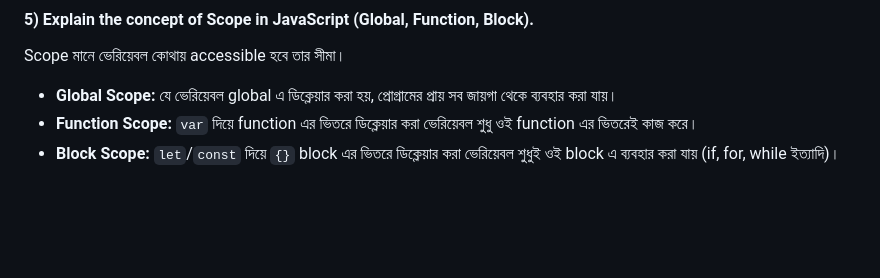
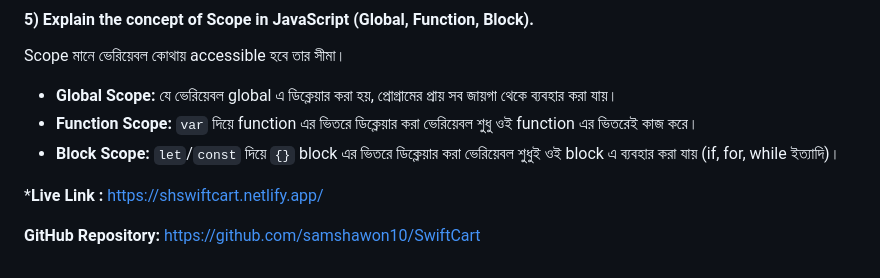
Before and after one commit to samshawon10/SwiftCart, a Markdown page: README.md, the part around the change. GitHub-like rendering; blank space fills up the shorter version.

Commit message:
added live link and Github repo link

```diff
--- a/README.md
+++ b/README.md
@@ -34,3 +34,8 @@ Scope মানে ভেরিয়েবল কোথায় accessible হবে
 - **Global Scope:** যে ভেরিয়েবল global এ ডিক্লেয়ার করা হয়, প্রোগ্রামের প্রায় সব জায়গা থেকে ব্যবহার করা যায়।
 - **Function Scope:** `var` দিয়ে function এর ভিতরে ডিক্লেয়ার করা ভেরিয়েবল শুধু ওই function এর ভিতরেই কাজ করে।
 - **Block Scope:** `let`/`const` দিয়ে `{}` block এর ভিতরে ডিক্লেয়ার করা ভেরিয়েবল শুধুই ওই block এ ব্যবহার করা যায় (if, for, while ইত্যাদি)।
+
+
+***Live Link :** https://shswiftcart.netlify.app/
+
+**GitHub Repository:** https://github.com/samshawon10/SwiftCart
```
